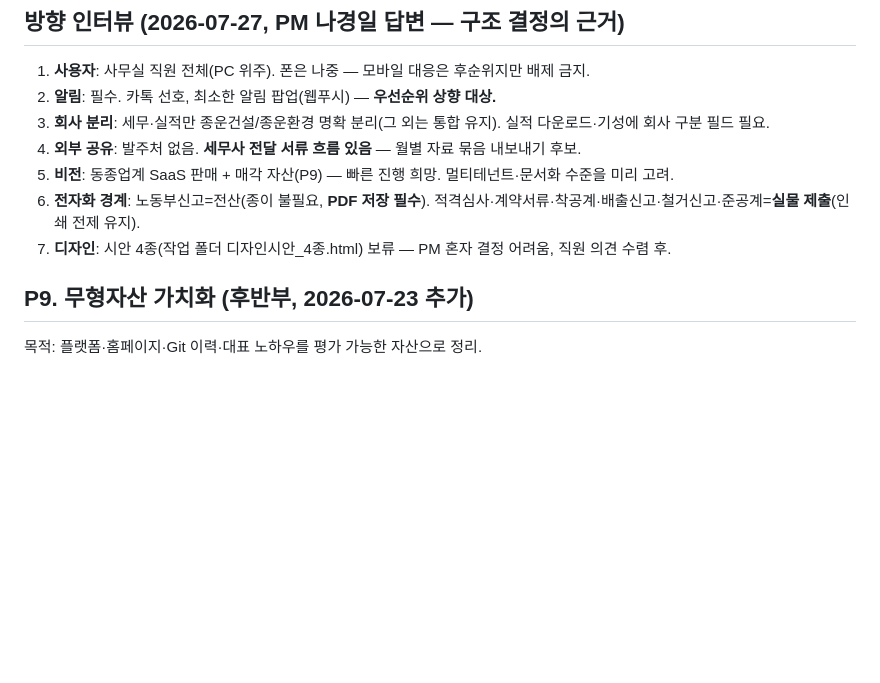
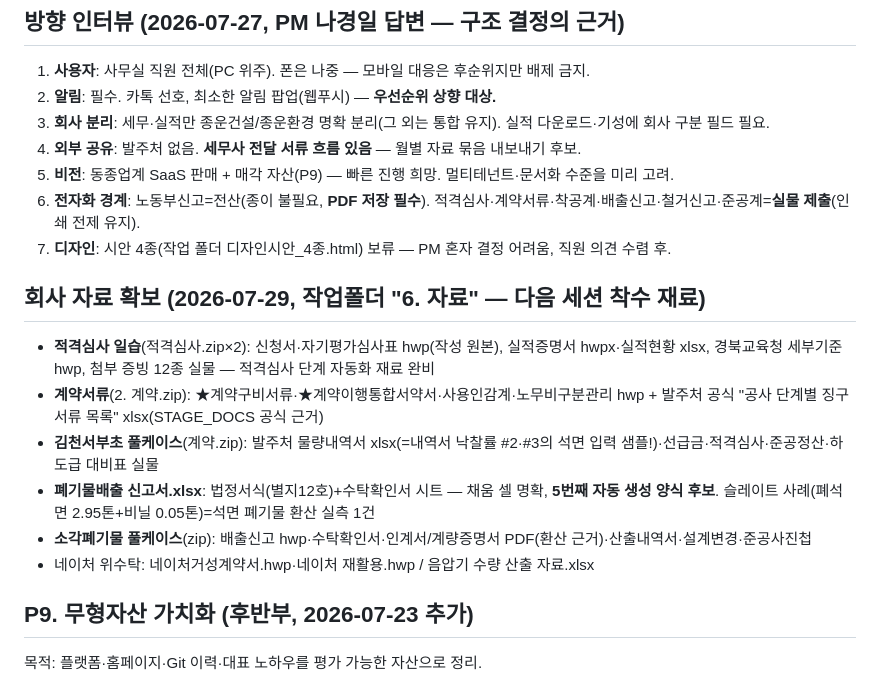
Before and after one commit to ngi6442-afk/jongwoon-app, a Markdown page: ROADMAP.md, the part around the change. GitHub-like rendering; blank space fills up the shorter version.

Commit message:
회사 자료 확보 기록(2026-07-29) — 적격심사·계약서류·물량내역서·배출신고 양식 등 착수 재료
Co-Authored-By: Claude Fable 5 <noreply@anthropic.com>

```diff
--- a/ROADMAP.md
+++ b/ROADMAP.md
@@ -10,6 +10,14 @@
 5. **비전**: 동종업계 SaaS 판매 + 매각 자산(P9) — 빠른 진행 희망. 멀티테넌트·문서화 수준을 미리 고려.
 6. **전자화 경계**: 노동부신고=전산(종이 불필요, **PDF 저장 필수**). 적격심사·계약서류·착공계·배출신고·철거신고·준공계=**실물 제출**(인쇄 전제 유지).
 7. **디자인**: 시안 4종(작업 폴더 디자인시안_4종.html) 보류 — PM 혼자 결정 어려움, 직원 의견 수렴 후.
+
+## 회사 자료 확보 (2026-07-29, 작업폴더 "6. 자료" — 다음 세션 착수 재료)
+- **적격심사 일습**(적격심사.zip×2): 신청서·자기평가심사표 hwp(작성 원본), 실적증명서 hwpx·실적현황 xlsx, 경북교육청 세부기준 hwp, 첨부 증빙 12종 실물 — 적격심사 단계 자동화 재료 완비
+- **계약서류**(2. 계약.zip): ★계약구비서류·★계약이행통합서약서·사용인감계·노무비구분관리 hwp + 발주처 공식 "공사 단계별 징구서류 목록" xlsx(STAGE_DOCS 공식 근거)
+- **김천서부초 풀케이스**(계약.zip): 발주처 물량내역서 xlsx(=내역서 낙찰률 #2·#3의 석면 입력 샘플!)·선급금·적격심사·준공정산·하도급 대비표 실물
+- **폐기물배출 신고서.xlsx**: 법정서식(별지12호)+수탁확인서 시트 — 채움 셀 명확, **5번째 자동 생성 양식 후보**. 슬레이트 사례(폐석면 2.95톤+비닐 0.05톤)=석면 폐기물 환산 실측 1건
+- **소각폐기물 풀케이스**(zip): 배출신고 hwp·수탁확인서·인계서/계량증명서 PDF(환산 근거)·산출내역서·설계변경·준공사진첩
+- 네이처 위수탁: 네이처거성계약서.hwp·네이처 재활용.hwp / 음압기 수량 산출 자료.xlsx
 
 ## P9. 무형자산 가치화 (후반부, 2026-07-23 추가)
 목적: 플랫폼·홈페이지·Git 이력·대표 노하우를 평가 가능한 자산으로 정리.
```
